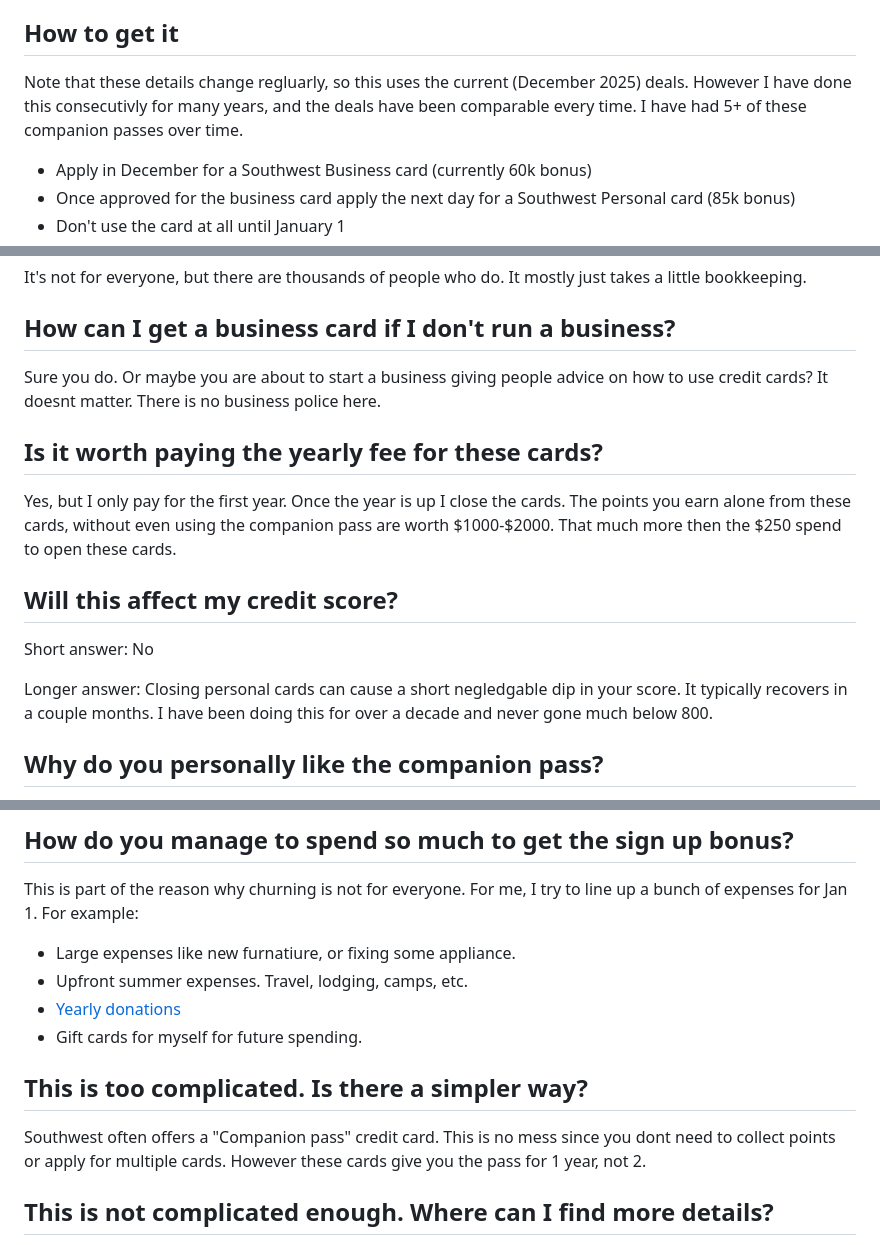
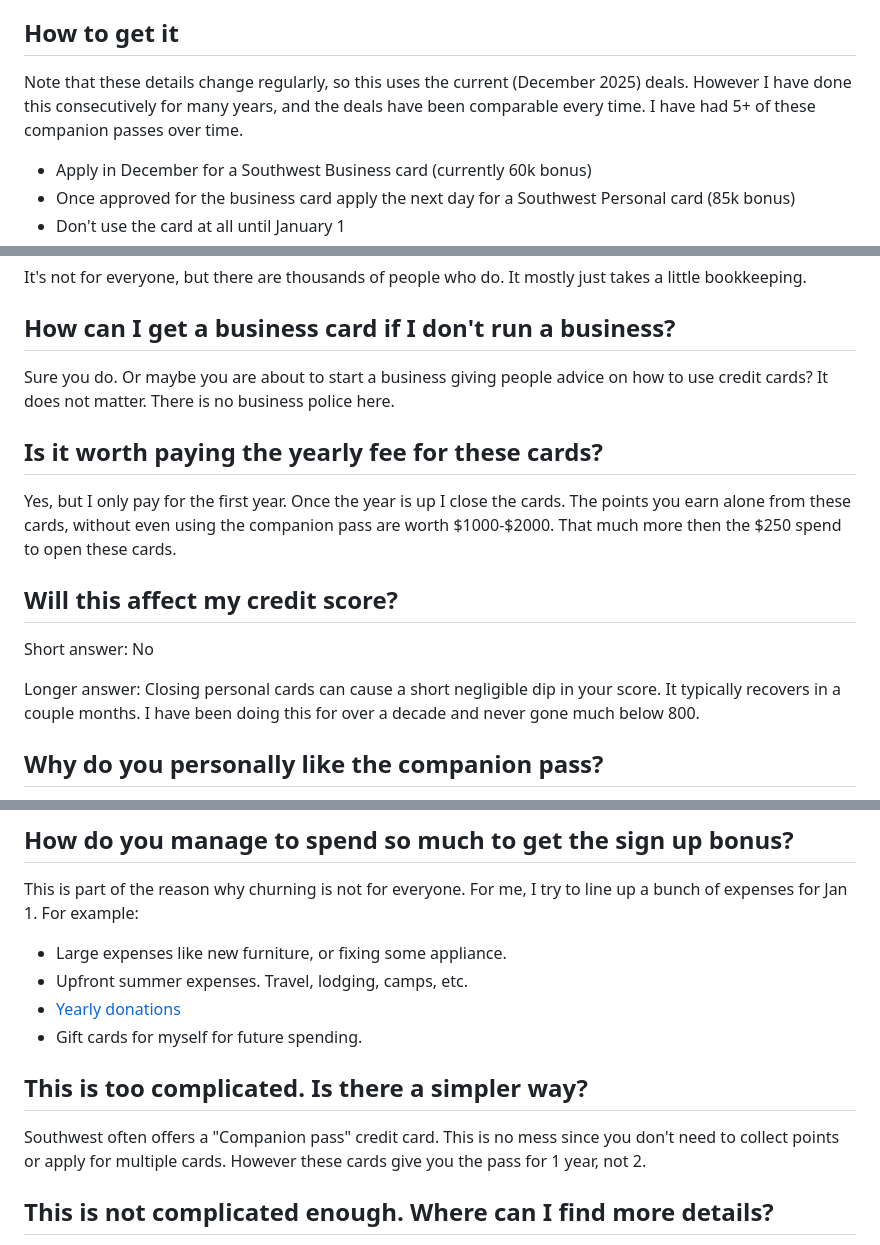
Before and after one commit to jonocodes/blog, a Markdown page: content/blog/2025-12-10-southwest-companion-pass.md, 3 parts joined by grey strips. Drawn GitHub-style.

Commit message:
spelling

```diff
--- a/content/blog/2025-12-10-southwest-companion-pass.md
+++ b/content/blog/2025-12-10-southwest-companion-pass.md
@@ -27,7 +27,7 @@ In the process of getting the companion pass you also get thousands of Southwest
 
 ## How to get it
 
-Note that these details change regluarly, so this uses the current (December 2025) deals. However I have done this consecutivly for many years, and the deals have been comparable every time. I have had 5+ of these companion passes over time.
+Note that these details change regularly, so this uses the current (December 2025) deals. However I have done this consecutively for many years, and the deals have been comparable every time. I have had 5+ of these companion passes over time.
 
 * Apply in December for a Southwest Business card (currently 60k bonus)
 * Once approved for the business card apply the next day for a Southwest Personal card (85k bonus)
@@ -47,7 +47,7 @@ It's not for everyone, but there are thousands of people who do. It mostly just
 
 ## How can I get a business card if I don't run a business?
 
-Sure you do. Or maybe you are about to start a business giving people advice on how to use credit cards? It doesnt matter. There is no business police here.
+Sure you do. Or maybe you are about to start a business giving people advice on how to use credit cards? It does not matter. There is no business police here.
 
 ## Is it worth paying the yearly fee for these cards?
 
@@ -58,7 +58,7 @@ Yes, but I only pay for the first year. Once the year is up I close the cards. T
 
 Short answer: No
 
-Longer answer: Closing personal cards can cause a short negledgable dip in your score. It typically recovers in a couple months. I have been doing this for over a decade and never gone much below 800.
+Longer answer: Closing personal cards can cause a short negligible dip in your score. It typically recovers in a couple months. I have been doing this for over a decade and never gone much below 800.
 
 ## Why do you personally like the companion pass?
 
@@ -72,7 +72,7 @@ Longer answer: Closing personal cards can cause a short negledgable dip in your
 
 This is part of the reason why churning is not for everyone. For me, I try to line up a bunch of expenses for Jan 1. For example:
 
-* Large expenses like new furnatiure, or fixing some appliance.
+* Large expenses like new furniture, or fixing some appliance.
 * Upfront summer expenses. Travel, lodging, camps, etc.
 * [Yearly donations](https://www.dgt.is/blog/2024-12-28-charitable-giving-in-2024/)
 * Gift cards for myself for future spending.
@@ -80,7 +80,7 @@ This is part of the reason why churning is not for everyone. For me, I try to li
 
 ## This is too complicated. Is there a simpler way?
 
-Southwest often offers a "Companion pass" credit card. This is no mess since you dont need to collect points or apply for multiple cards. However these cards give you the pass for 1 year, not 2.
+Southwest often offers a "Companion pass" credit card. This is no mess since you don't need to collect points or apply for multiple cards. However these cards give you the pass for 1 year, not 2.
 
 ## This is not complicated enough. Where can I find more details?
 
```
